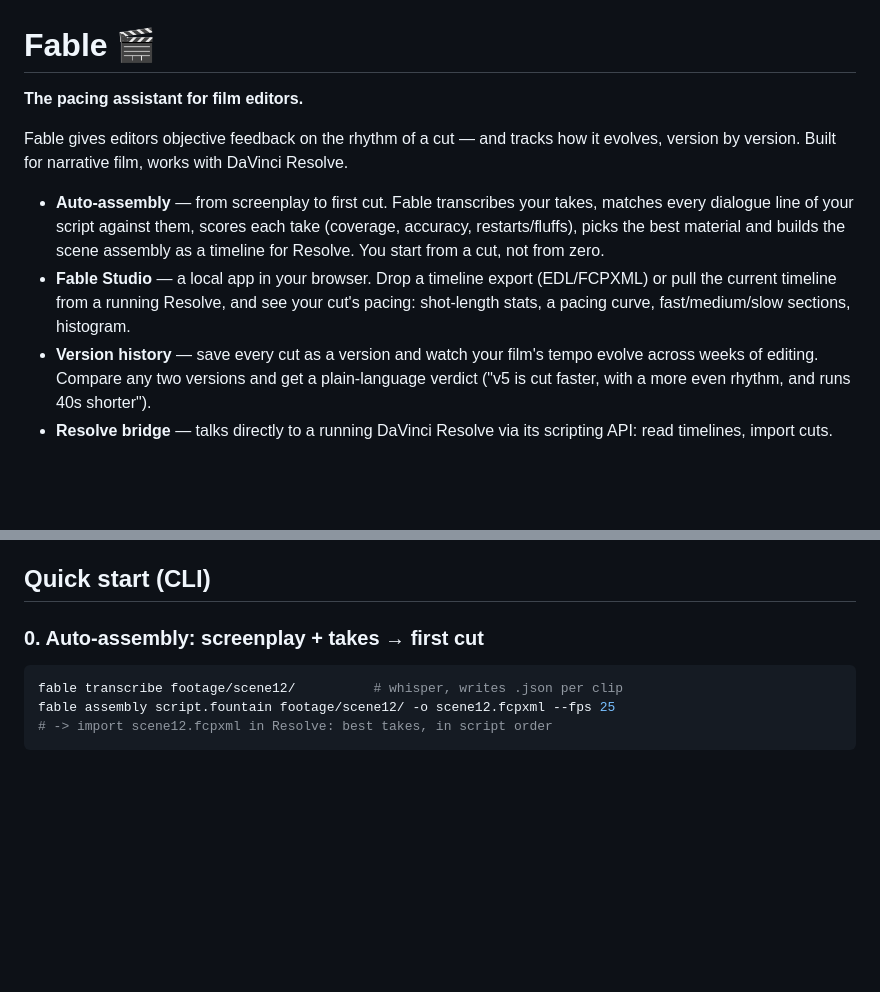
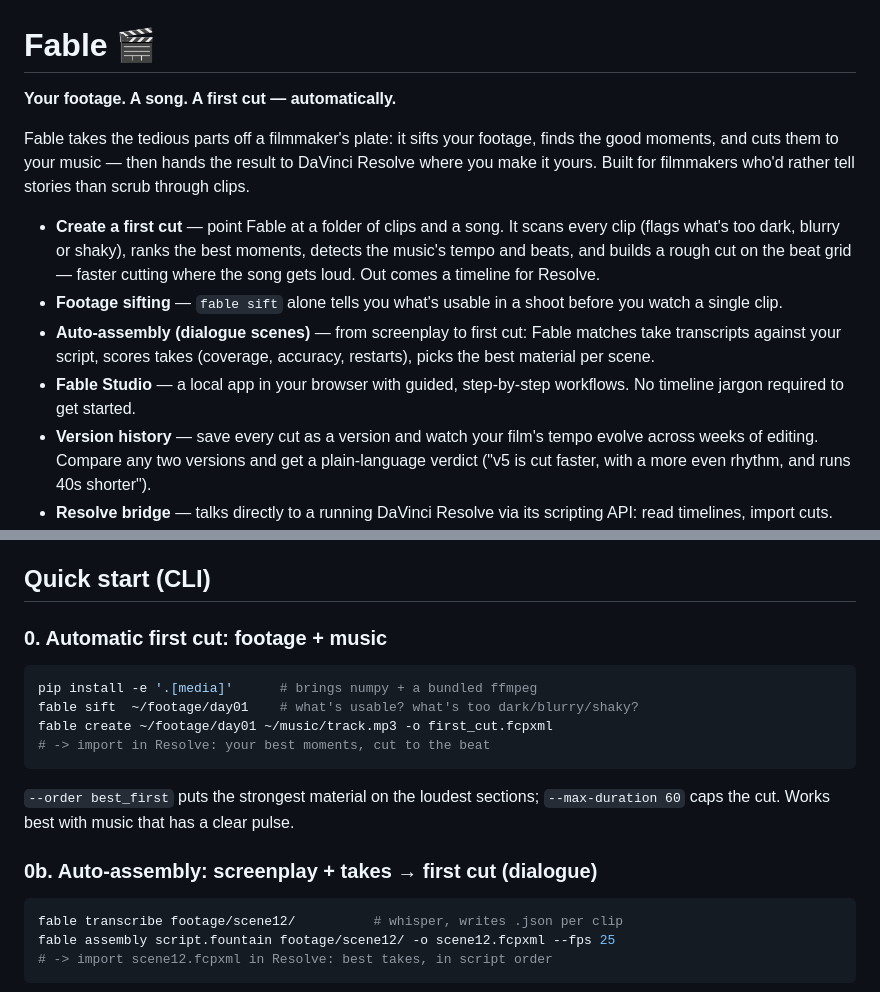
Before and after one commit to maik353-debug/Monteur-Resolve, a Markdown page: README.md, 2 parts joined by grey strips. GitHub-like rendering; blank space fills up the shorter version.

Commit message:
Reposition README around the automatic first cut
Co-Authored-By: Claude Fable 5 <noreply@anthropic.com>
Claude-Session: https://claude.ai/code/session_01VoyK82x3CqcUgkLYdkb4g1

````diff
--- a/README.md
+++ b/README.md
@@ -1,20 +1,24 @@
 # Fable 🎬
 
-**The pacing assistant for film editors.**
+**Your footage. A song. A first cut — automatically.**
 
-Fable gives editors objective feedback on the rhythm of a cut — and tracks
-how it evolves, version by version. Built for narrative film, works with
-DaVinci Resolve.
+Fable takes the tedious parts off a filmmaker's plate: it sifts your
+footage, finds the good moments, and cuts them to your music — then hands
+the result to DaVinci Resolve where you make it yours. Built for filmmakers
+who'd rather tell stories than scrub through clips.
 
-- **Auto-assembly** — from screenplay to first cut. Fable transcribes your
-  takes, matches every dialogue line of your script against them, scores
-  each take (coverage, accuracy, restarts/fluffs), picks the best material
-  and builds the scene assembly as a timeline for Resolve. You start from
-  a cut, not from zero.
-- **Fable Studio** — a local app in your browser. Drop a timeline export
-  (EDL/FCPXML) or pull the current timeline from a running Resolve, and see
-  your cut's pacing: shot-length stats, a pacing curve, fast/medium/slow
-  sections, histogram.
+- **Create a first cut** — point Fable at a folder of clips and a song.
+  It scans every clip (flags what's too dark, blurry or shaky), ranks the
+  best moments, detects the music's tempo and beats, and builds a rough cut
+  on the beat grid — faster cutting where the song gets loud. Out comes a
+  timeline for Resolve.
+- **Footage sifting** — `fable sift` alone tells you what's usable in a
+  shoot before you watch a single clip.
+- **Auto-assembly (dialogue scenes)** — from screenplay to first cut:
+  Fable matches take transcripts against your script, scores takes
+  (coverage, accuracy, restarts), picks the best material per scene.
+- **Fable Studio** — a local app in your browser with guided, step-by-step
+  workflows. No timeline jargon required to get started.
 - **Version history** — save every cut as a version and watch your film's
   tempo evolve across weeks of editing. Compare any two versions and get a
   plain-language verdict ("v5 is cut faster, with a more even rhythm, and
@@ -44,7 +48,20 @@ Everything below is also available from the command line.
 
 ## Quick start (CLI)
 
-### 0. Auto-assembly: screenplay + takes → first cut
+### 0. Automatic first cut: footage + music
+
+```bash
+pip install -e '.[media]'      # brings numpy + a bundled ffmpeg
+fable sift  ~/footage/day01    # what's usable? what's too dark/blurry/shaky?
+fable create ~/footage/day01 ~/music/track.mp3 -o first_cut.fcpxml
+# -> import in Resolve: your best moments, cut to the beat
+```
+
+`--order best_first` puts the strongest material on the loudest sections;
+`--max-duration 60` caps the cut. Works best with music that has a clear
+pulse.
+
+### 0b. Auto-assembly: screenplay + takes → first cut (dialogue)
 
 ```bash
 fable transcribe footage/scene12/          # whisper, writes .json per clip
````
